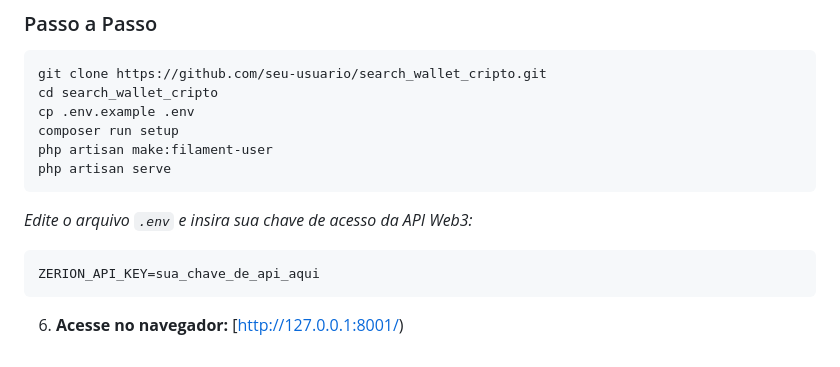
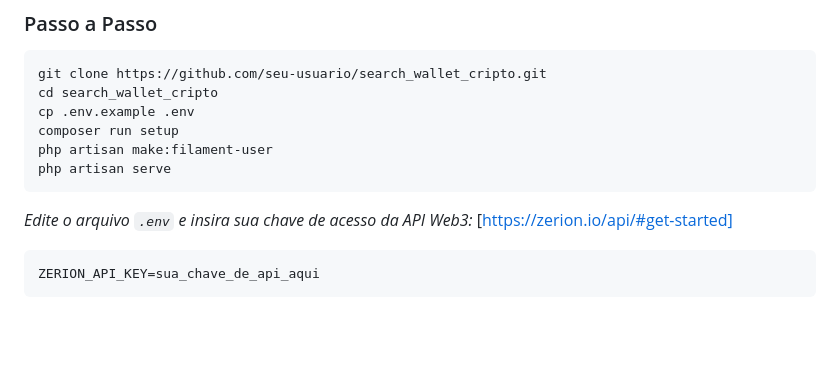
Before and after one commit to eduardon0bre/search_wallet_cripto, a Markdown page: README.md, the part around the change. Drawn GitHub-style; blank space fills up the shorter version.

````diff
--- a/README.md
+++ b/README.md
@@ -68,9 +68,7 @@ O **Search Wallet Cripto** é uma aplicação para rastreamento patrimonial de c
    ```
 
    *Edite o arquivo `.env` e insira sua chave de acesso da API Web3:*
+   [https://zerion.io/api/#get-started]
    ```env
    ZERION_API_KEY=sua_chave_de_api_aqui
    ```
-
-6. **Acesse no navegador:**
-   [http://127.0.0.1:8001/)
````
